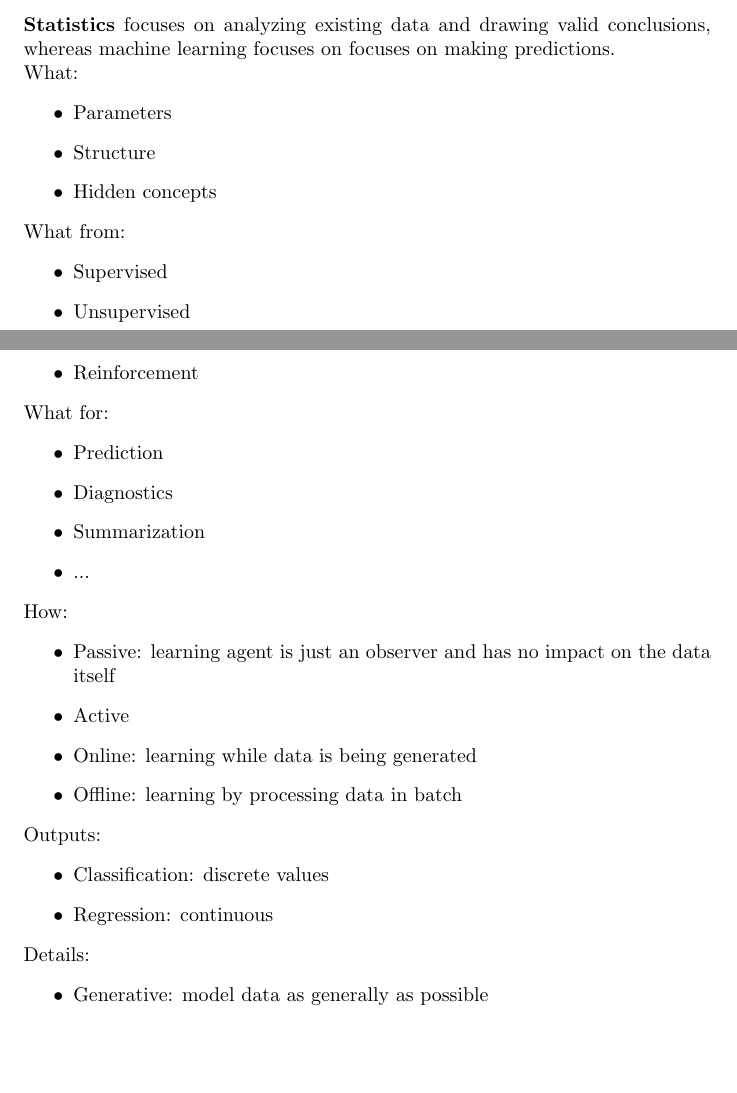
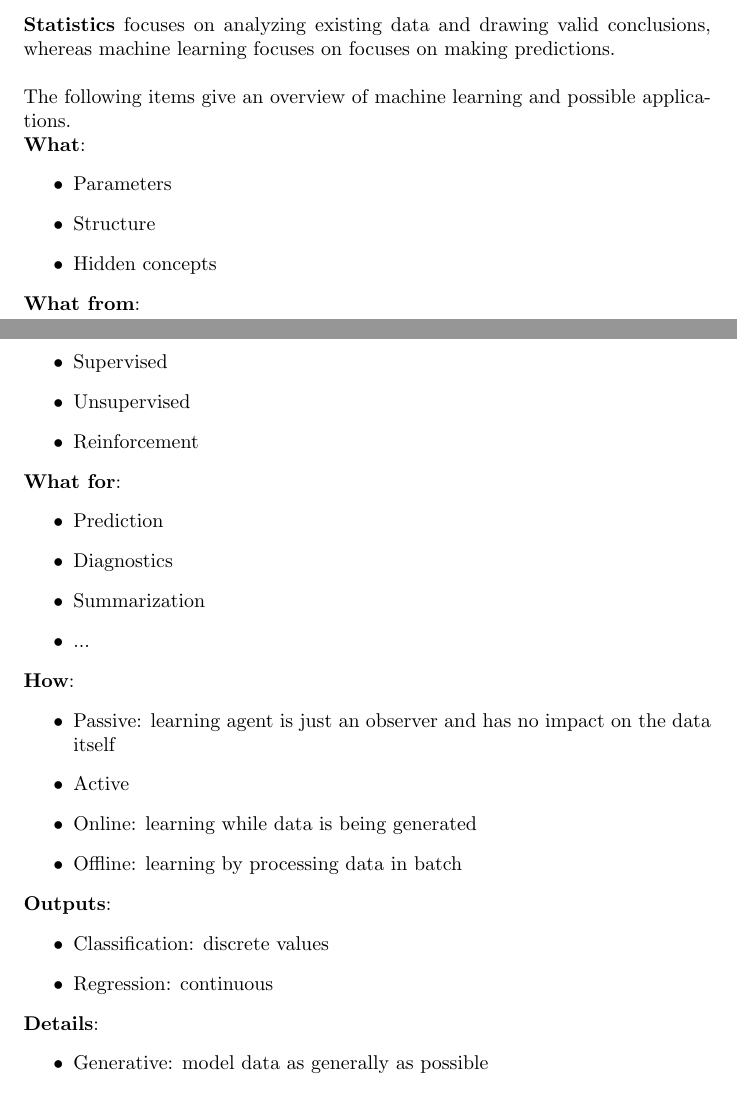
Before and after one commit to karimif/ai_notes, a LaTeX thesis (notes.tex): two parts of pages 27 and 28 of 78, joined at a grey line, cut so that both start at the same text, the shorter picture padded with empty space. Compiled offline with pdfLaTeX.

Commit message:
Minor improvement

```diff
--- a/notes.tex
+++ b/notes.tex
@@ -1156,21 +1155,24 @@ Example: feeding a learning algorithm a lot of historical weather data and have
 
 {\bf Statistics} focuses on analyzing existing data and drawing valid conclusions, whereas machine learning focuses on focuses on making predictions.
 \\
-What:
+\\
+The following items give an overview of machine learning and possible applications.
+\\
+{\bf What}:
 \begin{itemize}
   \item Parameters
   \item Structure
   \item Hidden concepts
 \end{itemize}
 
-What from:
+{\bf What from}:
 \begin{itemize}
   \item Supervised
   \item Unsupervised
   \item Reinforcement
 \end{itemize}
 
-What for:
+{\bf What for}:
 \begin{itemize}
   \item Prediction
   \item Diagnostics
@@ -1178,7 +1180,7 @@ What for:
   \item ...
 \end{itemize}
 
-How:
+{\bf How}:
 \begin{itemize}
   \item Passive: learning agent is just an observer and has no impact on the data itself
   \item Active
@@ -1186,13 +1188,13 @@ How:
   \item Offline: learning by processing data in batch
 \end{itemize}
 
-Outputs:
+{\bf Outputs}:
 \begin{itemize}
   \item Classification: discrete values
   \item Regression: continuous
 \end{itemize}
 
-Details:
+{\bf Details}:
 \begin{itemize}
   \item Generative: model data as generally as possible
   \item Descriminative: seek to distinguish data
```
Also changed, not shown: notes.tex (1 more changed lines).
